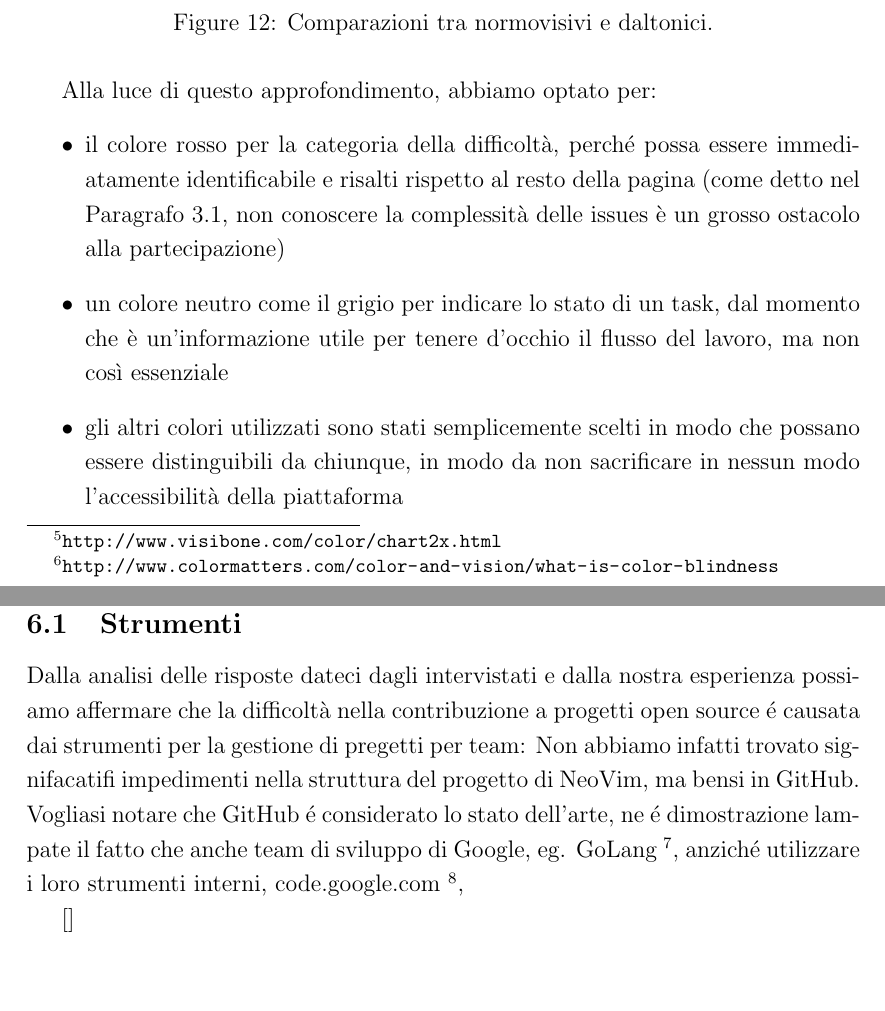
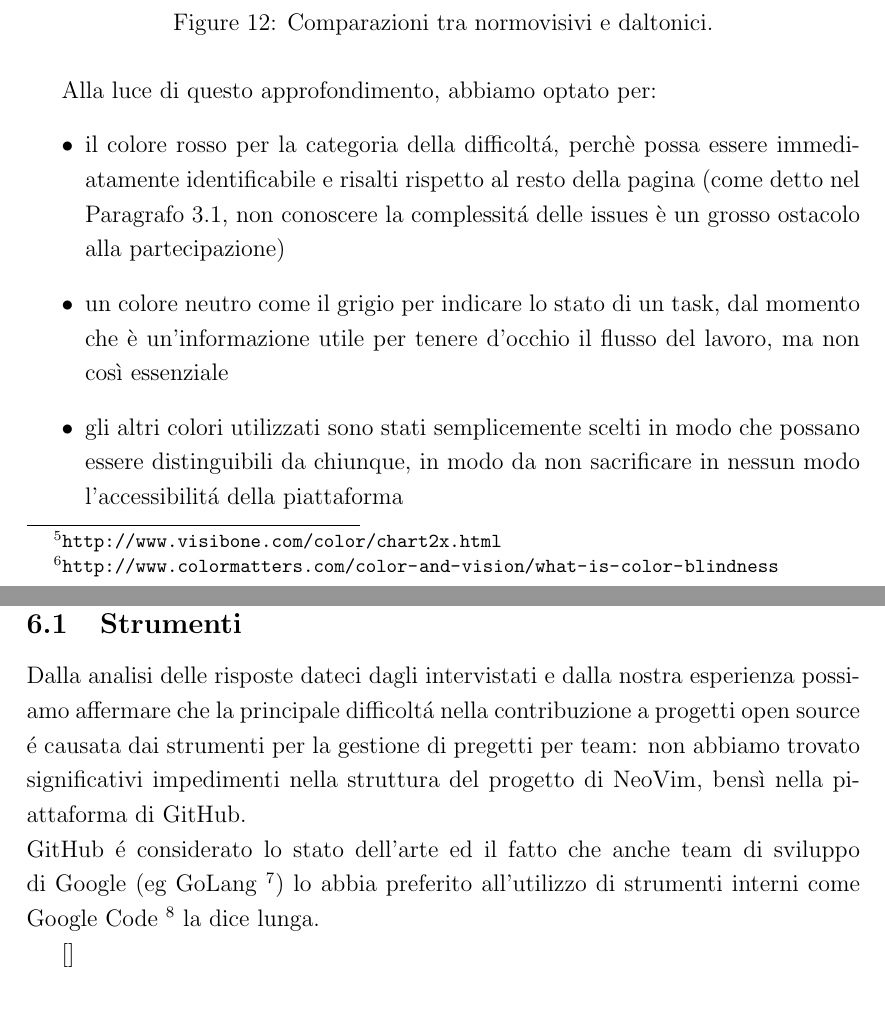
Before and after one commit to MartinBrugnara/HCI, a LaTeX document (LATEX/consegna_finale.tex): two parts of pages 17 and 19 of 20, joined at a grey line, cut so that both start at the same text. Compiled offline with pdfLaTeX.

Commit message:
sistemato accenti

```diff
--- a/LATEX/consegna_finale.tex
+++ b/LATEX/consegna_finale.tex
@@ -238,7 +238,7 @@ Dalla Figura \ref{fig:daltonici} \footnote{\url{http://www.colormatters.com/colo
 
 Alla luce di questo approfondimento, abbiamo optato per:
 \begin{itemize}
-\item il colore rosso per la categoria della difficoltà, perché possa essere immediatamente identificabile e risalti rispetto al resto della pagina (come detto nel Paragrafo \ref{motivi}, non conoscere la complessità delle issues è un grosso ostacolo alla partecipazione)
-\item un colore neutro come il grigio per indicare lo stato di un task, dal momento che è un'informazione utile per tenere d'occhio il flusso del lavoro, ma non così essenziale
-\item gli altri colori utilizzati sono stati semplicemente scelti in modo che possano essere distinguibili da chiunque, in modo da non sacrificare in nessun modo l'accessibilità della piattaforma
+\item il colore rosso per la categoria della difficolt\'a, perch\`e possa essere immediatamente identificabile e risalti rispetto al resto della pagina (come detto nel Paragrafo \ref{motivi}, non conoscere la complessit\'a delle issues \`e un grosso ostacolo alla partecipazione)
+\item un colore neutro come il grigio per indicare lo stato di un task, dal momento che \`e un'informazione utile per tenere d'occhio il flusso del lavoro, ma non così essenziale
+\item gli altri colori utilizzati sono stati semplicemente scelti in modo che possano essere distinguibili da chiunque, in modo da non sacrificare in nessun modo l'accessibilit\'a della piattaforma
 \end{itemize}
@@ -248,11 +248,8 @@ L'idea di limitare la scelta di colori durante la creazione delle labels sacrifi
 \section{Considerazioni Finali}
 
 \subsection{Strumenti}
-Dalla analisi delle risposte dateci dagli intervistati e dalla nostra esperienza possiamo affermare che la difficolt\`a nella contribuzione a progetti open source \'e causata dai strumenti per la gestione di pregetti per team:
-Non abbiamo infatti trovato signifacatifi impedimenti nella struttura del progetto di NeoVim, ma bensi in GitHub.
-Vogliasi notare che GitHub \'e considerato lo stato dell'arte, ne \'e dimostrazione lampate il fatto che anche team di sviluppo di Google, eg. GoLang \footnote{\url{https://groups.google.com/forum/#!topic/golang-dev/sckirqOWepg\%5B1-25-false\%5D}}, anzich\'e utilizzare i loro strumenti interni, code.google.com \footnote{\url{https://code.google.com/}},
-
-
+Dalla analisi delle risposte dateci dagli intervistati e dalla nostra esperienza possiamo affermare che la principale difficolt\'a nella contribuzione a progetti open source \'e causata dai strumenti per la gestione di pregetti per team: non abbiamo trovato significativi impedimenti nella struttura del progetto di NeoVim, bensì nella piattaforma di GitHub.\\
+GitHub \'e considerato lo stato dell'arte ed il fatto che anche team di sviluppo di Google (eg GoLang \footnote{\url{https://groups.google.com/forum/#!topic/golang-dev/sckirqOWepg\%5B1-25-false\%5D}}) lo abbia preferito all'utilizzo di strumenti interni come Google Code \footnote{\url{https://code.google.com/}} la dice lunga.
 
 % bibliography ditry hack
 \cite{*}
```
Also changed, not shown: LATEX/consegna_finale.tex (16 more changed lines).
